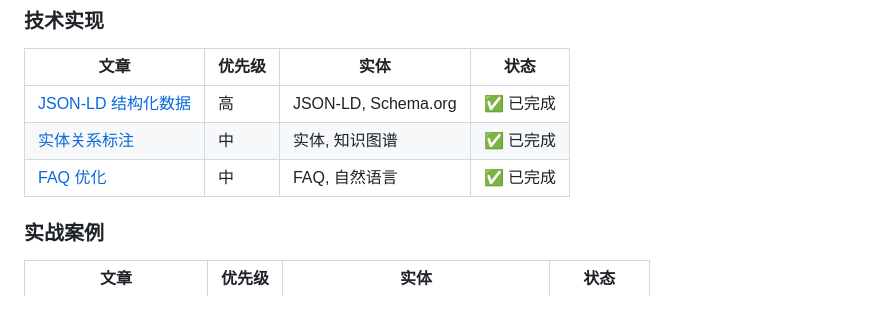
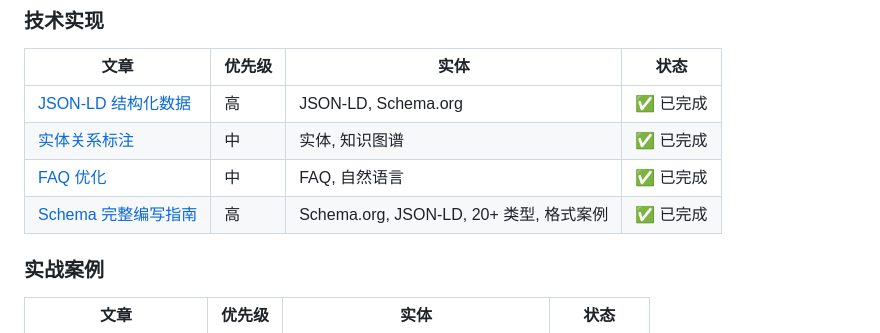
Before and after one commit to share1223/geo-knowledge-base, a Markdown page: sitemap.md, the part around the change. Drawn GitHub-style; blank space fills up the shorter version.

Commit message:
Auto-sync: sitemap.md

```diff
--- a/sitemap.md
+++ b/sitemap.md
@@ -19,6 +19,7 @@
 | [JSON-LD 结构化数据](./docs/jsonld-guide.md) | 高 | JSON-LD, Schema.org | ✅ 已完成 |
 | [实体关系标注](./docs/entity-annotation.md) | 中 | 实体, 知识图谱 | ✅ 已完成 |
 | [FAQ 优化](./docs/faq-optimization.md) | 中 | FAQ, 自然语言 | ✅ 已完成 |
+| [Schema 完整编写指南](./docs/schema-guide.md) | 高 | Schema.org, JSON-LD, 20+ 类型, 格式案例 | ✅ 已完成 |
 
 ### 实战案例
 
```
